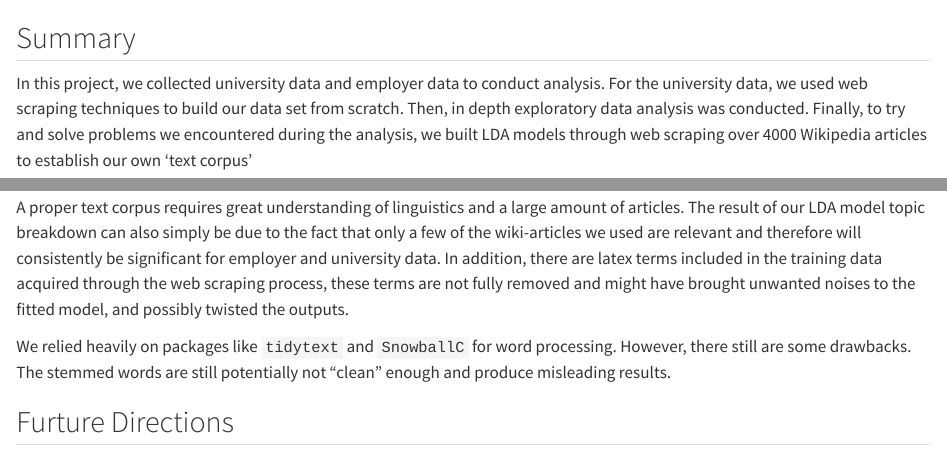
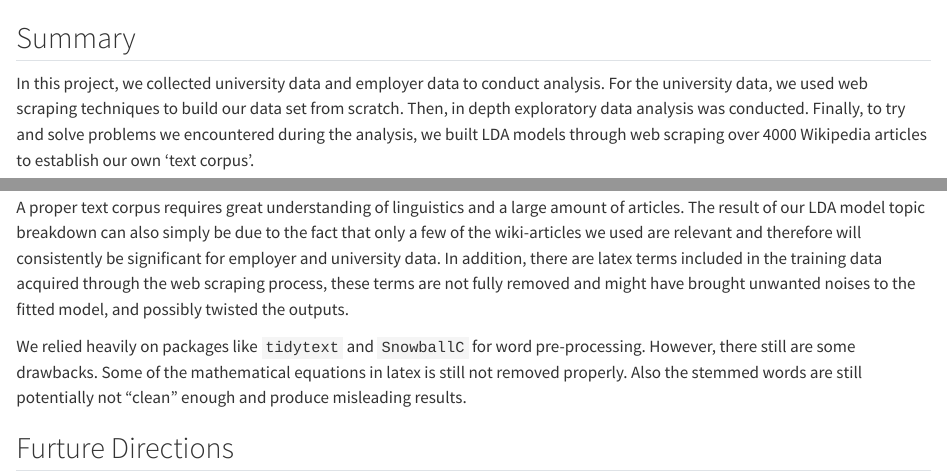
Before and after one commit to numbats/ds-report, a Quarto document (dsreport/05-limitation_conclusion.qmd): the page in a window 1100 px wide, from 60 px down, and a second part further down, joined at a grey line. Rendered offline with R 4.5, knitr and Pandoc in place of Quarto, with nearby package versions.

Commit message:
fix typo in conclusion

```diff
--- a/dsreport/05-limitation_conclusion.qmd
+++ b/dsreport/05-limitation_conclusion.qmd
@@ -2,7 +2,7 @@
 
 ## Summary
 
-In this project, we collected university data and employer data to conduct analysis. For the university data, we used web scraping techniques to build our data set from scratch. Then, in depth exploratory data analysis was conducted. Finally, to try and solve problems we encountered during the analysis, we built LDA models through web scraping over 4000 Wikipedia articles to establish our own 'text corpus'
+In this project, we collected university data and employer data to conduct analysis. For the university data, we used web scraping techniques to build our data set from scratch. Then, in depth exploratory data analysis was conducted. Finally, to try and solve problems we encountered during the analysis, we built LDA models through web scraping over 4000 Wikipedia articles to establish our own 'text corpus'.
 
 From the exploratory data analysis, we find that Master of Data Science degrees offered at Go8 are mostly dominated by **computational component**, even the statistical aspects of it are more computational. There is no obvious standard structure or skill set for data science degrees across Go8. Hence we fail to give a definite answer on what is universities' definition of data science in Australia. The employer's data offered us insight to the type of programming languages are favored by employers. We find that Python, R and SQL are the dominating ones. Data visualization is an important skill from employers' perspective since it appears frequently in @fig-employer-bigram and Tableau is quite popular in @fig-languages.
 
@@ -16,7 +16,7 @@ We assumed the nature of units (computational, statistical..etc.) based on the u
 
 A proper text corpus requires great understanding of linguistics and a large amount of articles. The result of our LDA model topic breakdown can also simply be due to the fact that only a few of the wiki-articles we used are relevant and therefore will consistently be significant for employer and university data. In addition, there are latex terms included in the training data acquired through the web scraping process, these terms are not fully removed and might have brought unwanted noises to the fitted model, and possibly twisted the outputs.
 
-We relied heavily on packages like `tidytext` and `SnowballC` for word processing. However, there still are some drawbacks. The stemmed words are still potentially not "clean" enough and produce misleading results.
+We relied heavily on packages like `tidytext` and `SnowballC` for word pre-processing. However, there still are some drawbacks. Some of the mathematical equations in latex is still not removed properly. Also the stemmed words are still potentially not "clean" enough and produce misleading results.
 
 ## Furture Directions
 
```
